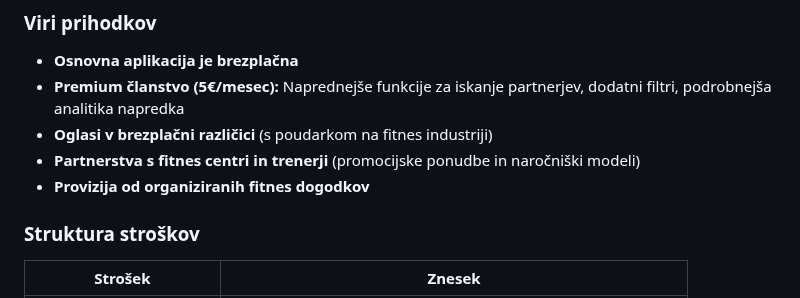
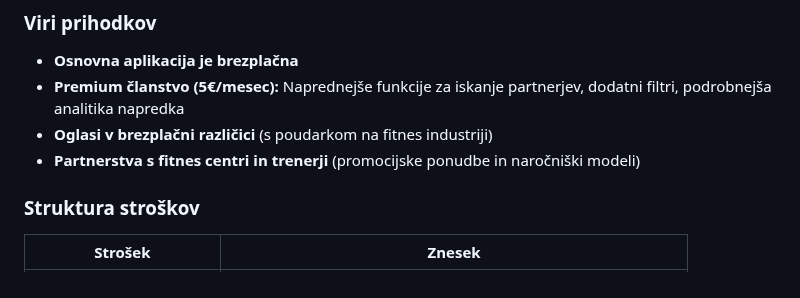
Before and after one commit to maikoleric/FitConnect, a Markdown page: README.md, the part around the change. GitHub-like rendering.

```diff
--- a/README.md
+++ b/README.md
@@ -76,7 +76,7 @@ FitConnect omogoča **izmenjavo nasvetov in motivacije** znotraj skupnosti, kar
 - **Premium članstvo (5€/mesec):** Naprednejše funkcije za iskanje partnerjev, dodatni filtri, podrobnejša analitika napredka
 - **Oglasi v brezplačni različici** (s poudarkom na fitnes industriji)
 - **Partnerstva s fitnes centri in trenerji** (promocijske ponudbe in naročniški modeli)
-- **Provizija od organiziranih fitnes dogodkov**
+
 
 ### Struktura stroškov
 
```
